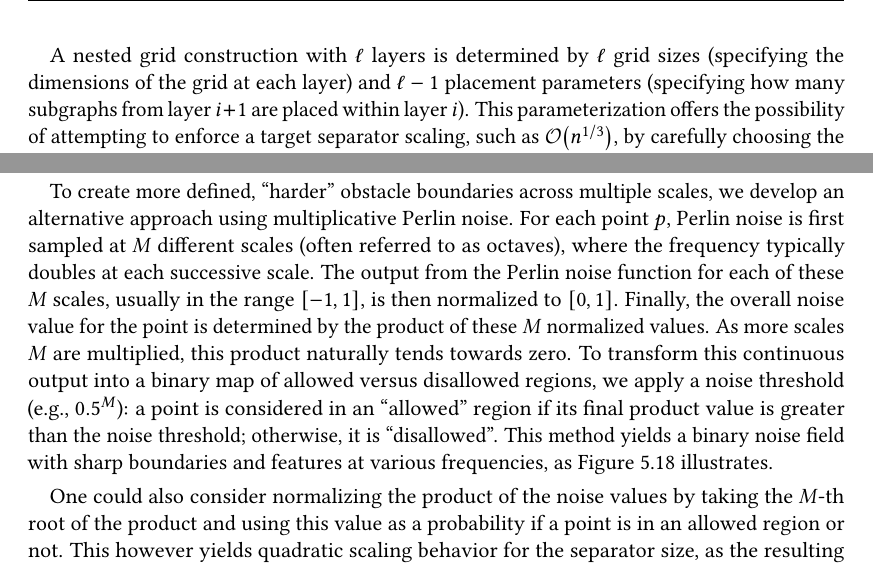
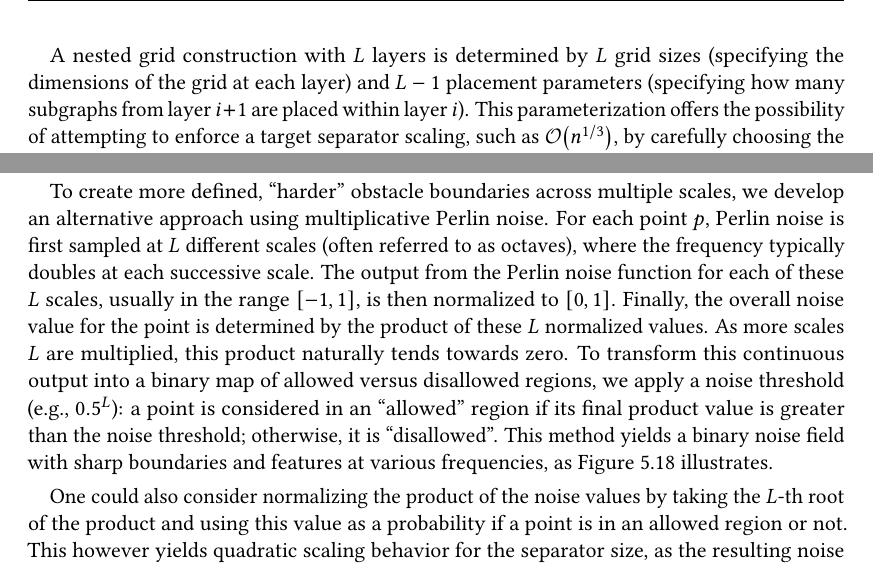
Before and after one commit to SamuelBorn/master-thesis, a LaTeX thesis (thesis.tex, which reads sections/synthetic.tex): two parts of pages 46 and 54 of 63, joined at a grey line, cut so that both start at the same text. Compiled offline with pdfLaTeX.

Commit message:
uniformly choose L for layer count

```diff
--- a/sections/synthetic.tex
+++ b/sections/synthetic.tex
@@ -566,7 +566,7 @@ Removing these \enquote{overlapped} parent edges reduces the graph's overall edg
 	\label{fig:nested_grid_analysis}
 \end{figure}
 
-A nested grid construction with \(\ell\) layers is determined by \(\ell\) grid sizes (specifying the dimensions of the grid at each layer) and \(\ell-1\) placement parameters (specifying how many subgraphs from layer \(i+1\) are placed within layer \(i\)).
+A nested grid construction with \(L\) layers is determined by \(L\) grid sizes (specifying the dimensions of the grid at each layer) and \(L-1\) placement parameters (specifying how many subgraphs from layer \(i+1\) are placed within layer \(i\)).
 This parameterization offers the possibility of attempting to enforce a target separator scaling, such as \bigO{n^{1/3}}, by carefully choosing the parameters at each level transition.
 We assume that separating the nested structure primarily involves cutting through the top-level grid structure.
 If the number of embedded subgraphs is not excessively large, the separator size might be approximated by the width \(w\) of the top-level grid, similar to a standard grid separator.
@@ -913,14 +913,14 @@ However, this additive approach produces noise that is too smooth, and the resul
 Graphs generated by accepting points based on this smooth additive fractal noise exhibit separator sizes scaling as \bigO{n^{1/2}}.
 
 To create more defined, \enquote{harder} obstacle boundaries across multiple scales, we develop an alternative approach using multiplicative Perlin noise.
-For each point \(p\), Perlin noise is first sampled at \(M\) different scales (often referred to as octaves), where the frequency typically doubles at each successive scale.
-The output from the Perlin noise function for each of these \(M\) scales, usually in the range \([-1, 1]\), is then normalized to \([0, 1]\).
-Finally, the overall noise value for the point is determined by the product of these \(M\) normalized values.
-As more scales \(M\) are multiplied, this product naturally tends towards zero.
-To transform this continuous output into a binary map of allowed versus disallowed regions, we apply a noise threshold (e.g., \(0.5^M\)): a point is considered in an \enquote{allowed} region if its final product value is greater than the noise threshold; otherwise, it is \enquote{disallowed}.
+For each point \(p\), Perlin noise is first sampled at \(L\) different scales (often referred to as octaves), where the frequency typically doubles at each successive scale.
+The output from the Perlin noise function for each of these \(L\) scales, usually in the range \([-1, 1]\), is then normalized to \([0, 1]\).
+Finally, the overall noise value for the point is determined by the product of these \(L\) normalized values.
+As more scales \(L\) are multiplied, this product naturally tends towards zero.
+To transform this continuous output into a binary map of allowed versus disallowed regions, we apply a noise threshold (e.g., \(0.5^L\)): a point is considered in an \enquote{allowed} region if its final product value is greater than the noise threshold; otherwise, it is \enquote{disallowed}.
 This method yields a binary noise field with sharp boundaries and features at various frequencies, as \cref{fig:multiplicative_binary_noise_viz} illustrates.
 
-One could also consider normalizing the product of the noise values by taking the \(M\)-th root of the product and using this value as a probability if a point is in an allowed region or not.
+One could also consider normalizing the product of the noise values by taking the \(L\)-th root of the product and using this value as a probability if a point is in an allowed region or not.
 This however yields quadratic scaling behavior for the separator size, as the resulting noise field is too smooth and does not produce sufficiently distinct obstacle regions.
 
 \begin{figure}[tbhp]
```
Also changed, not shown: sections/synthetic.tex (4 more changed lines).
